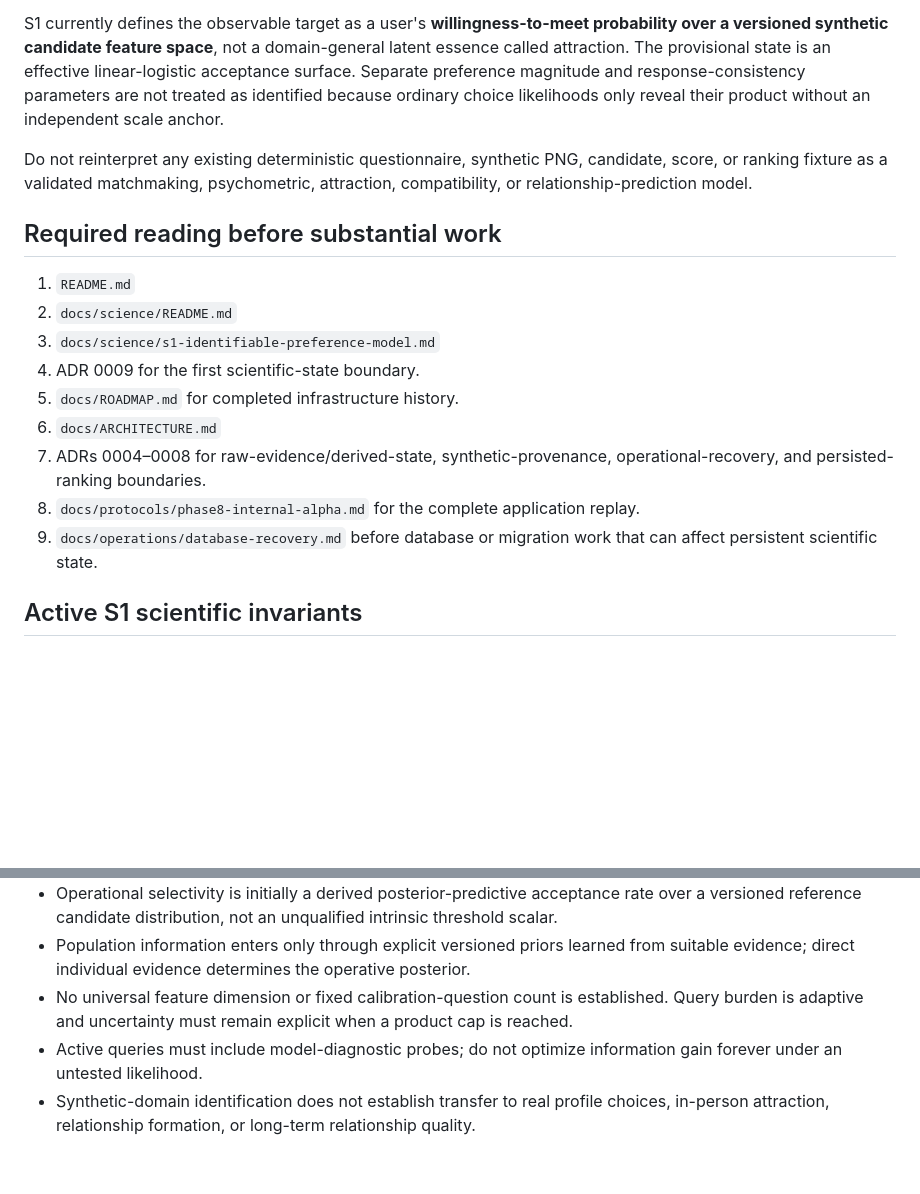
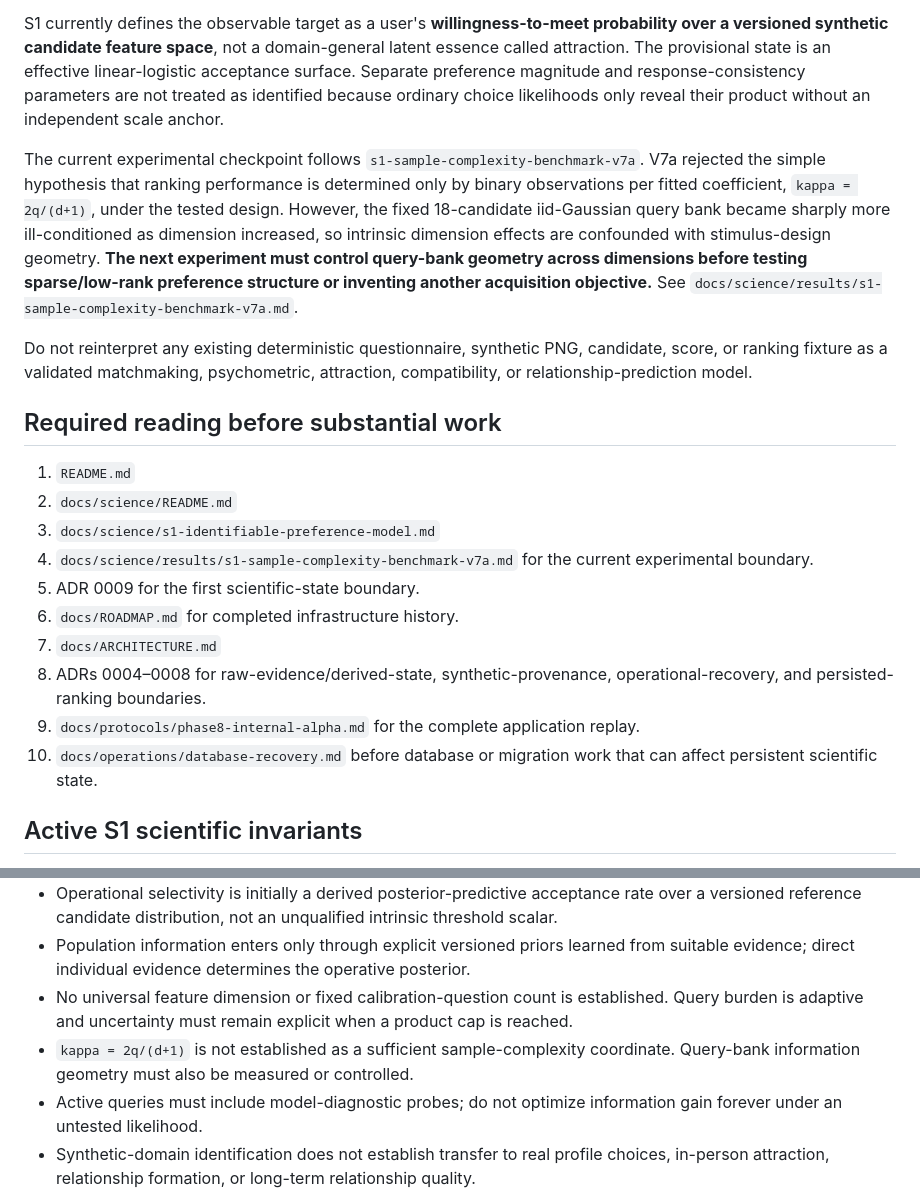
Before and after one commit to Kajin-0/mosaic, a Markdown page: AGENTS.md, 2 parts joined by grey strips. Drawn GitHub-style; blank space fills up the shorter version.

Commit message:
docs: advance S1 handoff after v7a

```diff
--- a/AGENTS.md
+++ b/AGENTS.md
@@ -12,6 +12,8 @@ The active scientific question is: what is the smallest user-specific preference
 
 S1 currently defines the observable target as a user's **willingness-to-meet probability over a versioned synthetic candidate feature space**, not a domain-general latent essence called attraction. The provisional state is an effective linear-logistic acceptance surface. Separate preference magnitude and response-consistency parameters are not treated as identified because ordinary choice likelihoods only reveal their product without an independent scale anchor.
 
+The current experimental checkpoint follows `s1-sample-complexity-benchmark-v7a`. V7a rejected the simple hypothesis that ranking performance is determined only by binary observations per fitted coefficient, `kappa = 2q/(d+1)`, under the tested design. However, the fixed 18-candidate iid-Gaussian query bank became sharply more ill-conditioned as dimension increased, so intrinsic dimension effects are confounded with stimulus-design geometry. **The next experiment must control query-bank geometry across dimensions before testing sparse/low-rank preference structure or inventing another acquisition objective.** See `docs/science/results/s1-sample-complexity-benchmark-v7a.md`.
+
 Do not reinterpret any existing deterministic questionnaire, synthetic PNG, candidate, score, or ranking fixture as a validated matchmaking, psychometric, attraction, compatibility, or relationship-prediction model.
 
 ## Required reading before substantial work
@@ -19,12 +21,13 @@ Do not reinterpret any existing deterministic questionnaire, synthetic PNG, cand
 1. `README.md`
 2. `docs/science/README.md`
 3. `docs/science/s1-identifiable-preference-model.md`
-4. ADR 0009 for the first scientific-state boundary.
-5. `docs/ROADMAP.md` for completed infrastructure history.
-6. `docs/ARCHITECTURE.md`
-7. ADRs 0004–0008 for raw-evidence/derived-state, synthetic-provenance, operational-recovery, and persisted-ranking boundaries.
-8. `docs/protocols/phase8-internal-alpha.md` for the complete application replay.
-9. `docs/operations/database-recovery.md` before database or migration work that can affect persistent scientific state.
+4. `docs/science/results/s1-sample-complexity-benchmark-v7a.md` for the current experimental boundary.
+5. ADR 0009 for the first scientific-state boundary.
+6. `docs/ROADMAP.md` for completed infrastructure history.
+7. `docs/ARCHITECTURE.md`
+8. ADRs 0004–0008 for raw-evidence/derived-state, synthetic-provenance, operational-recovery, and persisted-ranking boundaries.
+9. `docs/protocols/phase8-internal-alpha.md` for the complete application replay.
+10. `docs/operations/database-recovery.md` before database or migration work that can affect persistent scientific state.
 
 ## Active S1 scientific invariants
 
@@ -36,6 +39,7 @@ Do not reinterpret any existing deterministic questionnaire, synthetic PNG, cand
 - Operational selectivity is initially a derived posterior-predictive acceptance rate over a versioned reference candidate distribution, not an unqualified intrinsic threshold scalar.
 - Population information enters only through explicit versioned priors learned from suitable evidence; direct individual evidence determines the operative posterior.
 - No universal feature dimension or fixed calibration-question count is established. Query burden is adaptive and uncertainty must remain explicit when a product cap is reached.
+- `kappa = 2q/(d+1)` is not established as a sufficient sample-complexity coordinate. Query-bank information geometry must also be measured or controlled.
 - Active queries must include model-diagnostic probes; do not optimize information gain forever under an untested likelihood.
 - Synthetic-domain identification does not establish transfer to real profile choices, in-person attraction, relationship formation, or long-term relationship quality.
 
```
